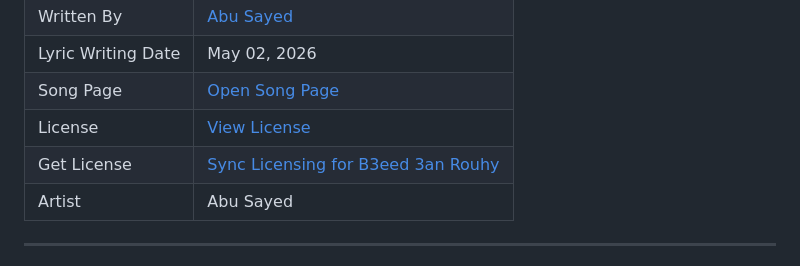
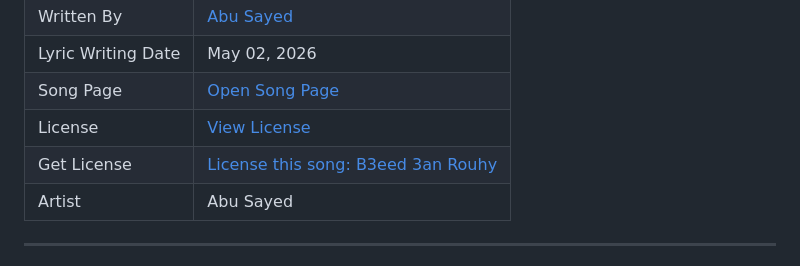
Before and after one commit to ImAbuSayed/b3eed-3an-rouhy, a Markdown page: README.md, the part around the change. Drawn GitHub-style.

Commit message:
docs: update public README

```diff
--- a/README.md
+++ b/README.md
@@ -13,7 +13,7 @@
 | Lyric Writing Date | May 02, 2026 |
 | Song Page | [Open Song Page](https://imabusayed.github.io/b3eed-3an-rouhy/) |
 | License | [View License](./LICENSE.md) |
-| Get License | [Sync Licensing for B3eed 3an Rouhy](https://music.abusayed.com.bd/Licensing/) |
+| Get License | [License this song: B3eed 3an Rouhy](https://music.abusayed.com.bd/Licensing/) |
 | Artist | Abu Sayed |
 
 ---
```
